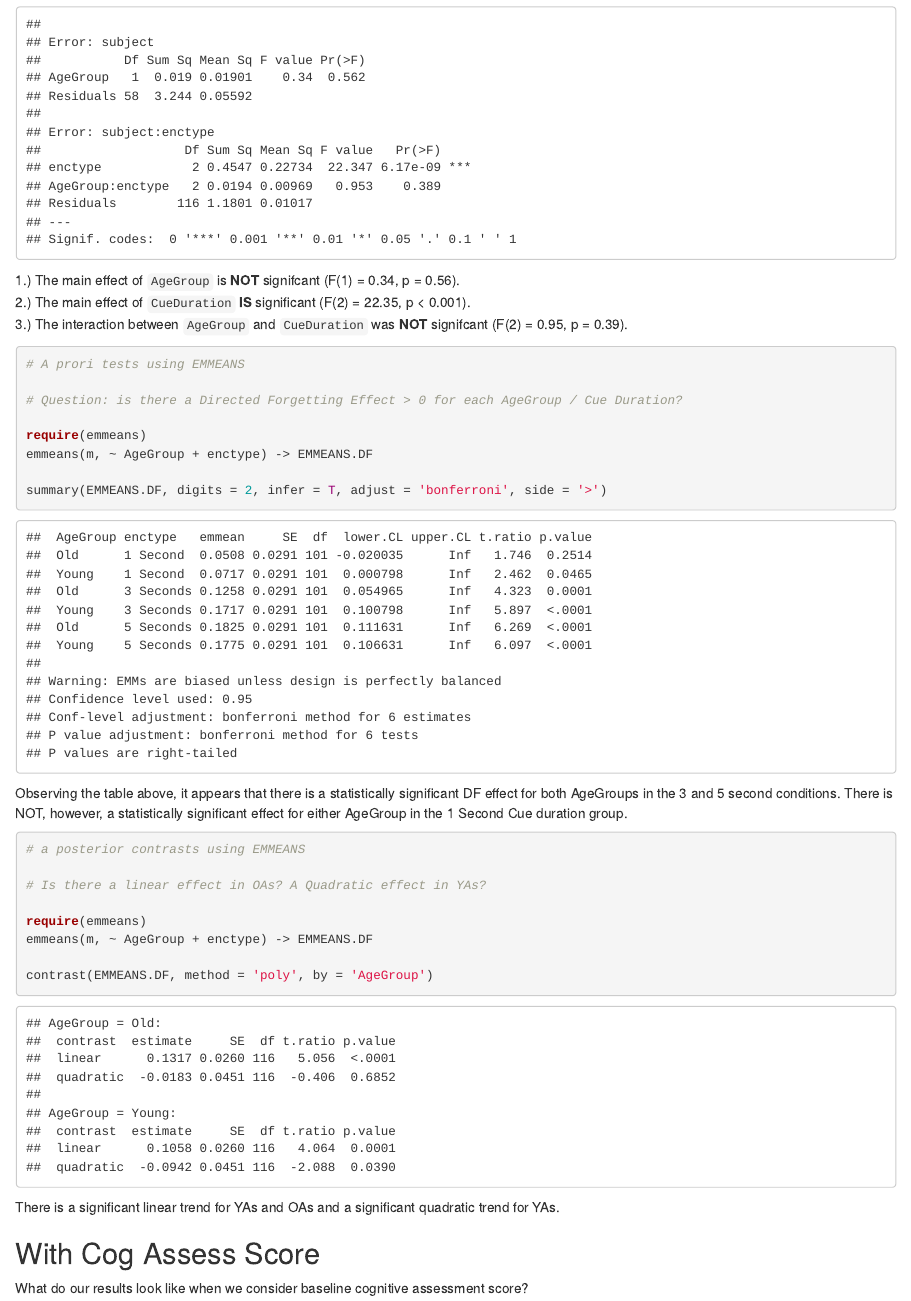
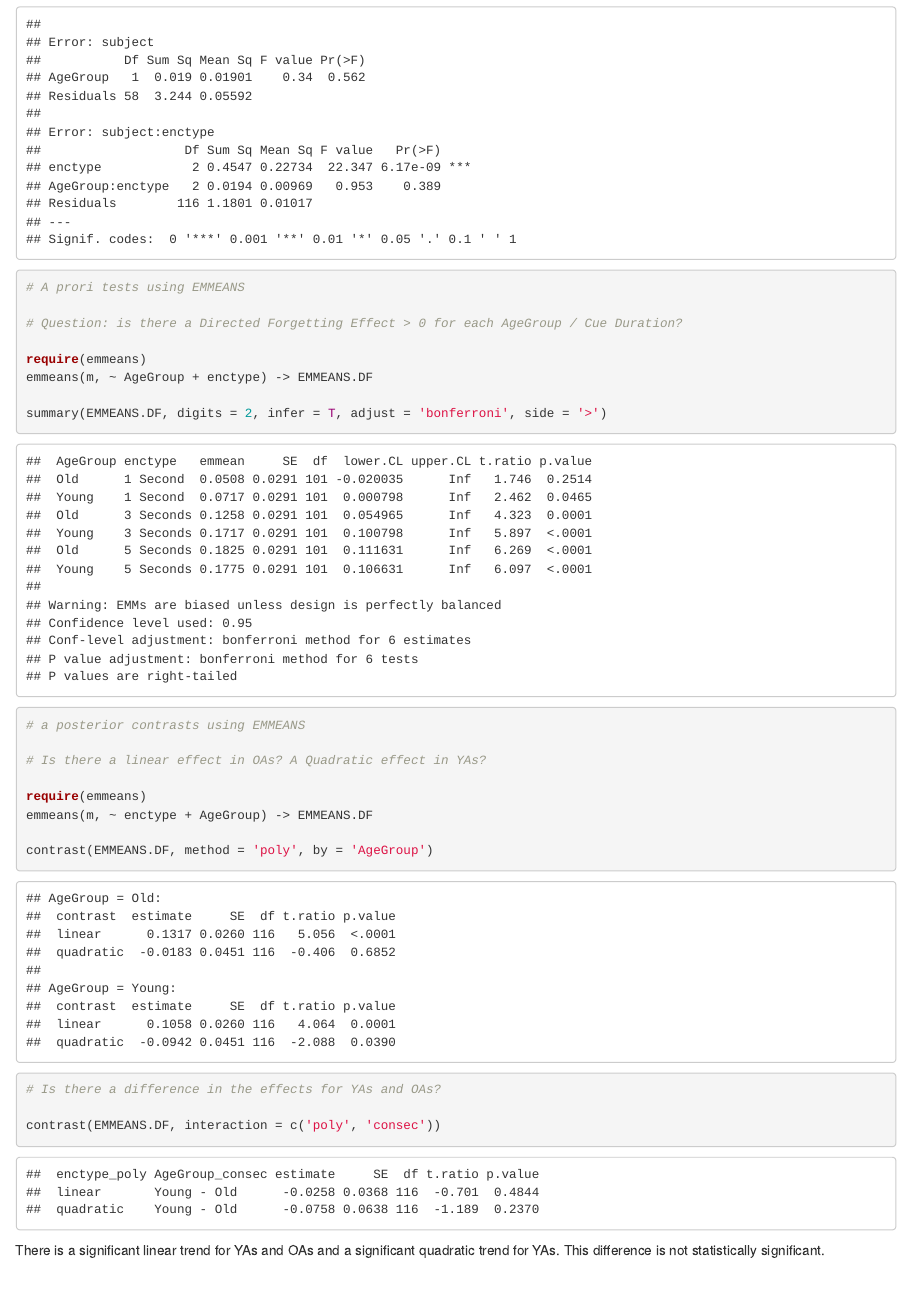
Before and after one commit to kakurk/CDur, an R Markdown document (notebook.Rmd): the page in a window 1100 px wide, from 5730 px down. Rendered offline with R 4.5, knitr and Pandoc, with nearby package versions.

Commit message:
Removed expository text. Added emmeans code to compared linear effects with one another

````diff
--- a/notebook.Rmd
+++ b/notebook.Rmd
@@ -263,10 +263,6 @@
 object
 ```
 
-1.) The main effect of `AgeGroup` is **NOT** signifcant (F(`r DF.between$Df[[1]]`) = `r round(DF.between$'F value'[[1]], digits = 2)`, p = `r round(DF.between$'Pr(>F)'[[1]], digits = 2)`).
-2.) The main effect of `CueDuration` **IS** significant (F(`r DF.repeated$Df[[1]]`) = `r round(DF.repeated$'F value'[[1]], digits = 2)`, p < `r if(DF.repeated$'Pr(>F)'[[1]] < .001) (.001)`).
-3.) The interaction between `AgeGroup` and `CueDuration` was **NOT** signifcant (F(`r DF.repeated$Df[[2]]`) = `r round(DF.repeated$'F value'[[2]], digits = 2)`, p = `r round(DF.repeated$'Pr(>F)'[[2]], digits = 2)`).
-
 ```{r message=FALSE}
 # A prori tests using EMMEANS
 
@@ -278,20 +274,24 @@ emmeans(m, ~ AgeGroup + enctype) -> EMMEANS.DF
 summary(EMMEANS.DF, digits = 2, infer = T, adjust = 'bonferroni', side = '>')
 ```
 
-Observing the table above, it appears that there is a statistically significant DF effect for both AgeGroups in the 3 and 5 second conditions. There is NOT, however, a statistically significant effect for either AgeGroup in the 1 Second Cue duration group.
-
 ```{r message=FALSE}
 # a posterior contrasts using EMMEANS
 
 # Is there a linear effect in OAs? A Quadratic effect in YAs?
 
 require(emmeans)
-emmeans(m, ~ AgeGroup + enctype) -> EMMEANS.DF
+emmeans(m, ~ enctype + AgeGroup) -> EMMEANS.DF
 
 contrast(EMMEANS.DF, method = 'poly', by = 'AgeGroup')
 ```
 
-There is a significant linear trend for YAs and OAs and a significant quadratic trend for YAs.
+```{r}
+# Is there a difference in the effects for YAs and OAs?
+
+contrast(EMMEANS.DF, interaction = c('poly', 'consec'))
+```
+
+There is a significant linear trend for YAs and OAs and a significant quadratic trend for YAs. This difference is not statistically significant.
 
 ## With Cog Assess Score
 
````
Also changed, not shown: notebook.Rmd (11 more changed lines).
